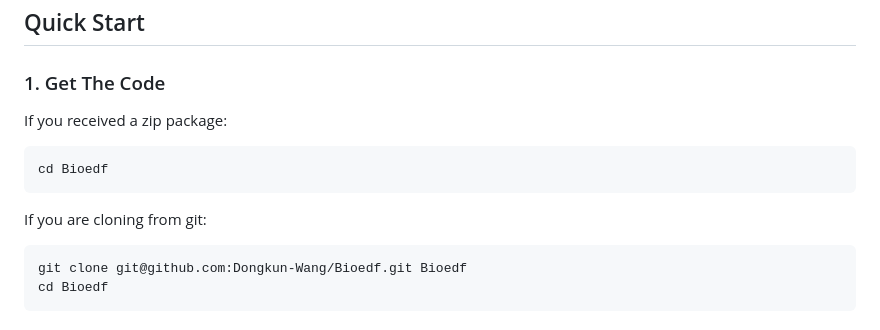
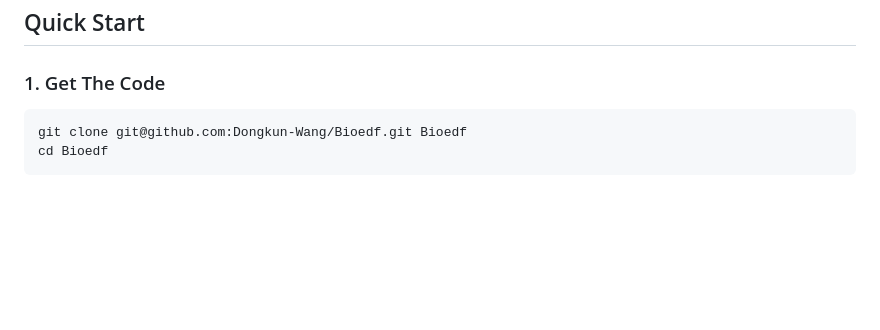
Before and after one commit to Dongkun-Wang/Bioedf, a Markdown page: README.md, the part around the change. GitHub-like rendering; blank space fills up the shorter version.

Commit message:
Simplify README quick start

````diff
--- a/README.md
+++ b/README.md
@@ -5,14 +5,6 @@ Bioedf is a local EDF biosignal analysis project for EEG, ECG, and EMG. It suppo
 ## Quick Start
 
 ### 1. Get The Code
-
-If you received a zip package:
-
-```bash
-cd Bioedf
-```
-
-If you are cloning from git:
 
 ```bash
 git clone git@github.com:Dongkun-Wang/Bioedf.git Bioedf
````
